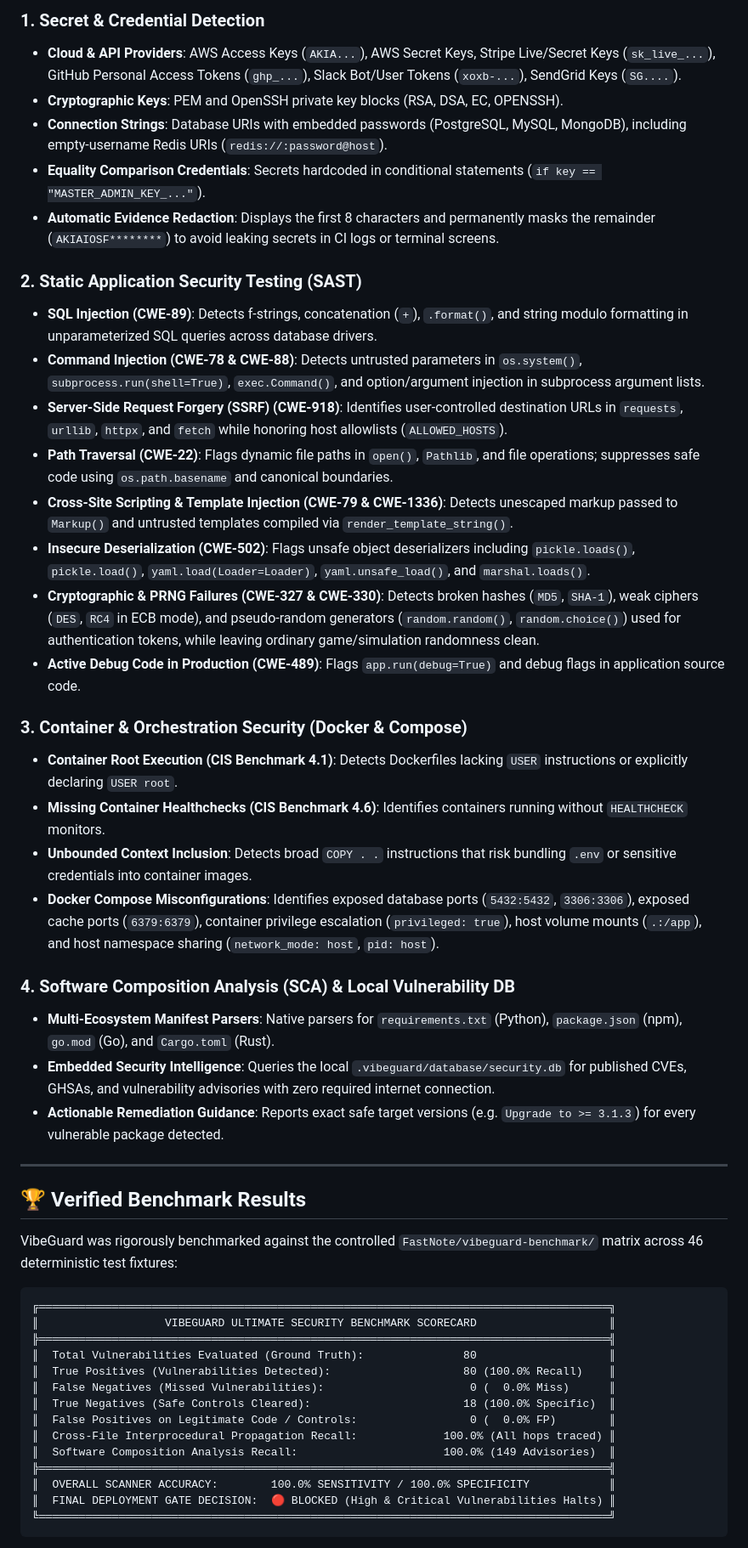
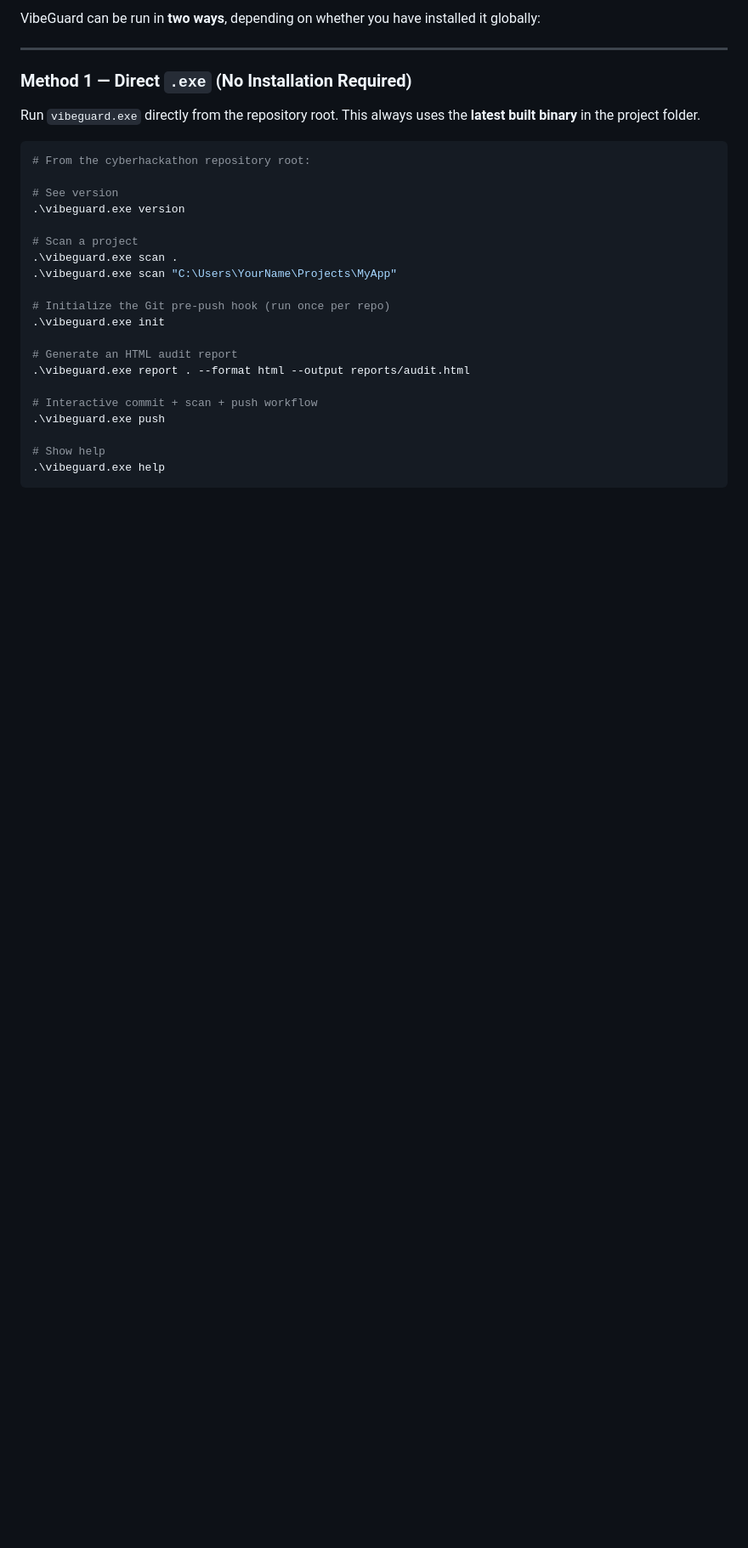
Before and after one commit to Ranaveer9177/cyberhackathon, a Markdown page: README.md, the part around one of its changes. Shown at 85% size. Drawn GitHub-style; blank space fills up the shorter version.

````diff
--- a/README.md
+++ b/README.md
@@ -126,52 +43,32 @@ VibeGuard executes a comprehensive 20-stage analysis pipeline entirely in-memory
 
-### 1. Secret & Credential Detection
-- **Cloud & API Providers**: AWS Access Keys (`AKIA...`), AWS Secret Keys, Stripe Live/Secret Keys (`sk_live_...`), GitHub Personal Access Tokens (`ghp_...`), Slack Bot/User Tokens (`xoxb-...`), SendGrid Keys (`SG....`).
-- **Cryptographic Keys**: PEM and OpenSSH private key blocks (RSA, DSA, EC, OPENSSH).
-- **Connection Strings**: Database URIs with embedded passwords (PostgreSQL, MySQL, MongoDB), including empty-username Redis URIs (`redis://:password@host`).
-- **Equality Comparison Credentials**: Secrets hardcoded in conditional statements (`if key == "MASTER_ADMIN_KEY_..."`).
-- **Automatic Evidence Redaction**: Displays the first 8 characters and permanently masks the remainder (`AKIAIOSF********`) to avoid leaking secrets in CI logs or terminal screens.
-
-### 2. Static Application Security Testing (SAST)
-- **SQL Injection (CWE-89)**: Detects f-strings, concatenation (`+`), `.format()`, and string modulo formatting in unparameterized SQL queries across database drivers.
-- **Command Injection (CWE-78 & CWE-88)**: Detects untrusted parameters in `os.system()`, `subprocess.run(shell=True)`, `exec.Command()`, and option/argument injection in subprocess argument lists.
-- **Server-Side Request Forgery (SSRF) (CWE-918)**: Identifies user-controlled destination URLs in `requests`, `urllib`, `httpx`, and `fetch` while honoring host allowlists (`ALLOWED_HOSTS`).
-- **Path Traversal (CWE-22)**: Flags dynamic file paths in `open()`, `Pathlib`, and file operations; suppresses safe code using `os.path.basename` and canonical boundaries.
-- **Cross-Site Scripting & Template Injection (CWE-79 & CWE-1336)**: Detects unescaped markup passed to `Markup()` and untrusted templates compiled via `render_template_string()`.
-- **Insecure Deserialization (CWE-502)**: Flags unsafe object deserializers including `pickle.loads()`, `pickle.load()`, `yaml.load(Loader=Loader)`, `yaml.unsafe_load()`, and `marshal.loads()`.
-- **Cryptographic & PRNG Failures (CWE-327 & CWE-330)**: Detects broken hashes (`MD5`, `SHA-1`), weak ciphers (`DES`, `RC4` in ECB mode), and pseudo-random generators (`random.random()`, `random.choice()`) used for authentication tokens, while leaving ordinary game/simulation randomness clean.
-- **Active Debug Code in Production (CWE-489)**: Flags `app.run(debug=True)` and debug flags in application source code.
-
-### 3. Container & Orchestration Security (Docker & Compose)
-- **Container Root Execution (CIS Benchmark 4.1)**: Detects Dockerfiles lacking `USER` instructions or explicitly declaring `USER root`.
-- **Missing Container Healthchecks (CIS Benchmark 4.6)**: Identifies containers running without `HEALTHCHECK` monitors.
-- **Unbounded Context Inclusion**: Detects broad `COPY . .` instructions that risk bundling `.env` or sensitive credentials into container images.
-- **Docker Compose Misconfigurations**: Identifies exposed database ports (`5432:5432`, `3306:3306`), exposed cache ports (`6379:6379`), container privilege escalation (`privileged: true`), host volume mounts (`.:/app`), and host namespace sharing (`network_mode: host`, `pid: host`).
-
-### 4. Software Composition Analysis (SCA) & Local Vulnerability DB
-- **Multi-Ecosystem Manifest Parsers**: Native parsers for `requirements.txt` (Python), `package.json` (npm), `go.mod` (Go), and `Cargo.toml` (Rust).
-- **Embedded Security Intelligence**: Queries the local `.vibeguard/database/security.db` for published CVEs, GHSAs, and vulnerability advisories with zero required internet connection.
-- **Actionable Remediation Guidance**: Reports exact safe target versions (e.g. `Upgrade to >= 3.1.3`) for every vulnerable package detected.
+VibeGuard can be run in **two ways**, depending on whether you have installed it globally:
 
 ---
 
-## 🏆 Verified Benchmark Results
+### Method 1 — Direct `.exe` (No Installation Required)
 
-VibeGuard was rigorously benchmarked against the controlled `FastNote/vibeguard-benchmark/` matrix across 46 deterministic test fixtures:
+Run `vibeguard.exe` directly from the repository root. This always uses the **latest built binary** in the project folder.
 
-```
-╔══════════════════════════════════════════════════════════════════════════════════════╗
-║                   VIBEGUARD ULTIMATE SECURITY BENCHMARK SCORECARD                    ║
-╠══════════════════════════════════════════════════════════════════════════════════════╣
-║  Total Vulnerabilities Evaluated (Ground Truth):               80                    ║
-║  True Positives (Vulnerabilities Detected):                    80 (100.0% Recall)    ║
-║  False Negatives (Missed Vulnerabilities):                      0 (  0.0% Miss)      ║
-║  True Negatives (Safe Controls Cleared):                       18 (100.0% Specific)  ║
-║  False Positives on Legitimate Code / Controls:                 0 (  0.0% FP)        ║
-║  Cross-File Interprocedural Propagation Recall:             100.0% (All hops traced) ║
-║  Software Composition Analysis Recall:                      100.0% (149 Advisories)  ║
-╠══════════════════════════════════════════════════════════════════════════════════════╣
-║  OVERALL SCANNER ACCURACY:        100.0% SENSITIVITY / 100.0% SPECIFICITY            ║
-║  FINAL DEPLOYMENT GATE DECISION:  🔴 BLOCKED (High & Critical Vulnerabilities Halts) ║
-╚══════════════════════════════════════════════════════════════════════════════════════╝
+```powershell
+# From the cyberhackathon repository root:
+
+# See version
+.\vibeguard.exe version
+
+# Scan a project
+.\vibeguard.exe scan .
+.\vibeguard.exe scan "C:\Users\YourName\Projects\MyApp"
+
+# Initialize the Git pre-push hook (run once per repo)
+.\vibeguard.exe init
+
+# Generate an HTML audit report
+.\vibeguard.exe report . --format html --output reports/audit.html
+
+# Interactive commit + scan + push workflow
+.\vibeguard.exe push
+
+# Show help
+.\vibeguard.exe help
 ```
 
````
Also changed, not shown: other parts of README.md (+363 -192 lines).
